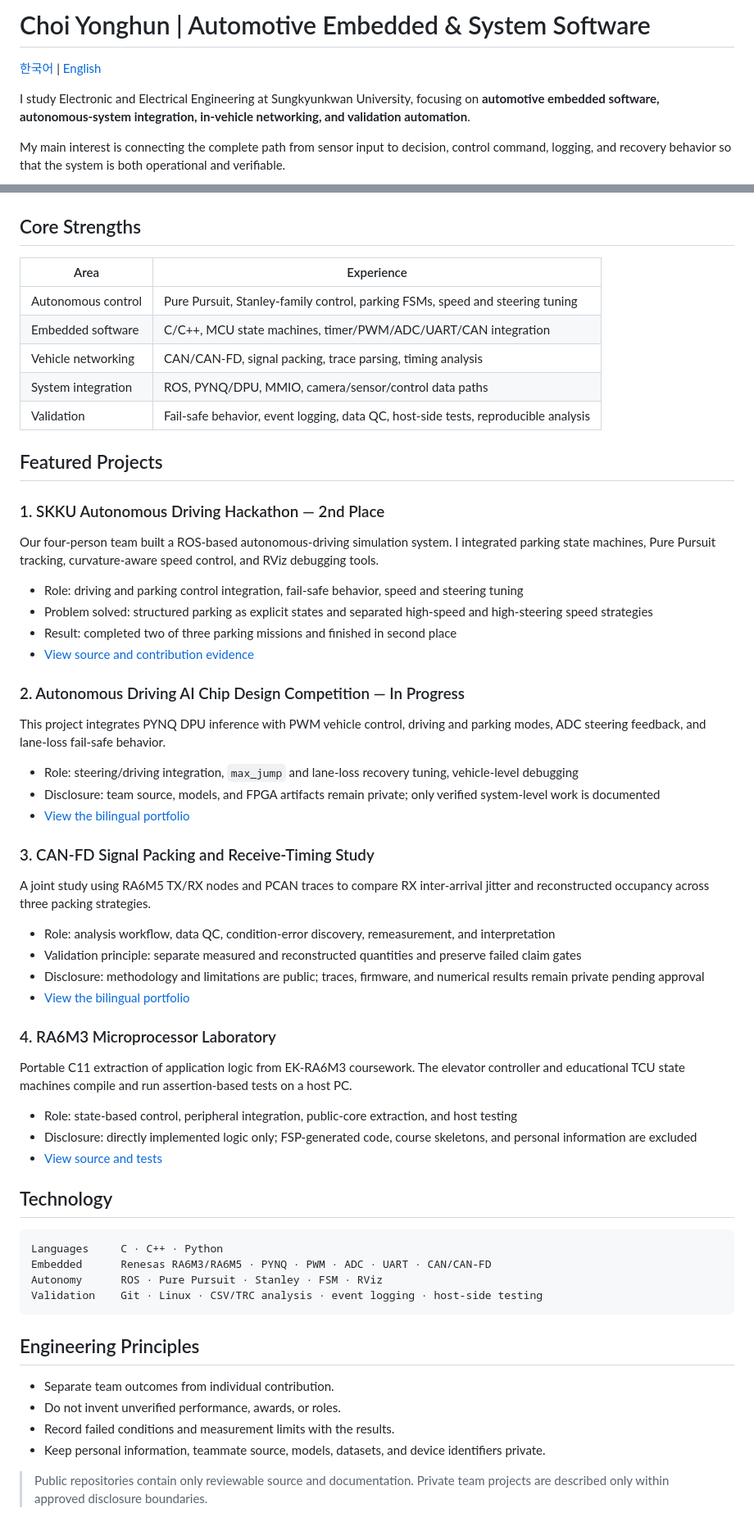
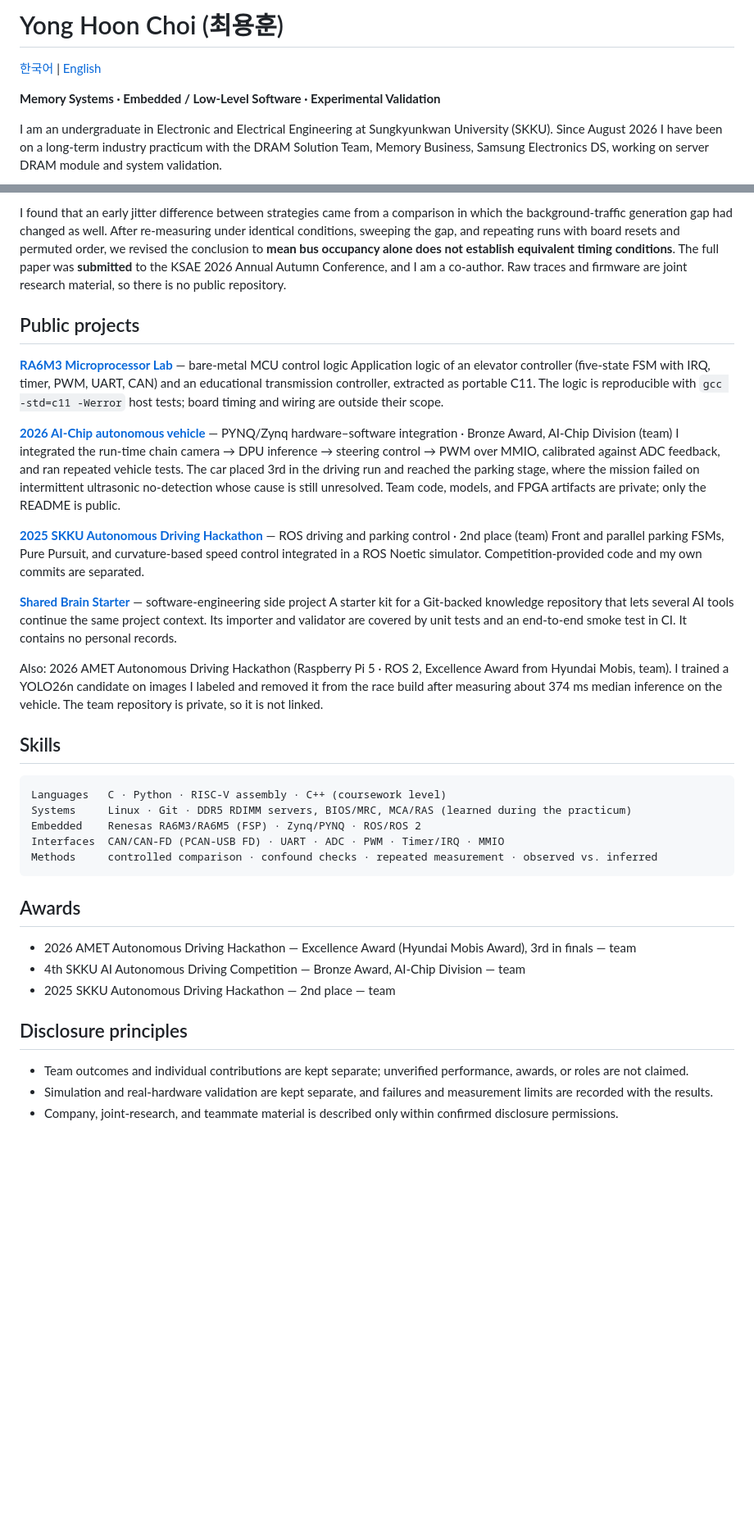
Before and after one commit to choiYhunn/choiYhunn, a Markdown page: README.en.md, 2 parts joined by grey strips. Shown at 82% size. Drawn GitHub-style; blank space fills up the shorter version.

````diff
--- a/README.en.md
+++ b/README.en.md
@@ -1,8 +1,8 @@
-# Choi Yonghun | Automotive Embedded & System Software
+# Yong Hoon Choi (최용훈)
 
 [한국어](README.md) | [English](README.en.md)
 
-I study Electronic and Electrical Engineering at Sungkyunkwan University, focusing on **automotive embedded software, autonomous-system integration, in-vehicle networking, and validation automation**.
+**Memory Systems · Embedded / Low-Level Software · Experimental Validation**
 
-My main interest is connecting the complete path from sensor input to decision, control command, logging, and recovery behavior so that the system is both operational and verifiable.
+I am an undergraduate in Electronic and Electrical Engineering at Sungkyunkwan University (SKKU). Since August 2026 I have been on a long-term industry practicum with the DRAM Solution Team, Memory Business, Samsung Electronics DS, working on server DRAM module and system validation.
 
@@ -18,65 +23,39 @@ flowchart LR
+I found that an early jitter difference between strategies came from a comparison in which the background-traffic generation gap had changed as well. After re-measuring under identical conditions, sweeping the gap, and repeating runs with board resets and permuted order, we revised the conclusion to **mean bus occupancy alone does not establish equivalent timing conditions**. The full paper was **submitted** to the KSAE 2026 Annual Autumn Conference, and I am a co-author. Raw traces and firmware are joint research material, so there is no public repository.
+
+## Public projects
+
+**[RA6M3 Microprocessor Lab](https://github.com/choiYhunn/ra6m3-microprocessor-lab/blob/main/README.en.md)** — bare-metal MCU control logic
+Application logic of an elevator controller (five-state FSM with IRQ, timer, PWM, UART, CAN) and an educational transmission controller, extracted as portable C11. The logic is reproducible with `gcc -std=c11 -Werror` host tests; board timing and wiring are outside their scope.
+
+**[2026 AI-Chip autonomous vehicle](https://github.com/choiYhunn/2026-autonomous-driving-hackathon-portfolio/blob/main/%EA%B5%90%EB%82%B4_%EC%9E%90%EC%9C%A8%EC%A3%BC%ED%96%89_AI_Chip_%EC%84%A4%EA%B3%84%EB%8C%80%ED%9A%8C_%EC%A7%84%ED%96%89%EC%A4%91%28%EC%B5%9C%EC%9A%A9%ED%9B%88%29/README.en.md)** — PYNQ/Zynq hardware–software integration · Bronze Award, AI-Chip Division (team)
+I integrated the run-time chain camera → DPU inference → steering control → PWM over MMIO, calibrated against ADC feedback, and ran repeated vehicle tests. The car placed 3rd in the driving run and reached the parking stage, where the mission failed on intermittent ultrasonic no-detection whose cause is still unresolved. Team code, models, and FPGA artifacts are private; only the README is public.
+
+**[2025 SKKU Autonomous Driving Hackathon](https://github.com/choiYhunn/skku-autonomous-driving-hackathon-2025/blob/main/README.en.md)** — ROS driving and parking control · 2nd place (team)
+Front and parallel parking FSMs, Pure Pursuit, and curvature-based speed control integrated in a ROS Noetic simulator. Competition-provided code and my own commits are separated.
+
+**[Shared Brain Starter](https://github.com/choiYhunn/shared-brain-starter)** — software-engineering side project
+A starter kit for a Git-backed knowledge repository that lets several AI tools continue the same project context. Its importer and validator are covered by unit tests and an end-to-end smoke test in CI. It contains no personal records.
+
+Also: 2026 AMET Autonomous Driving Hackathon (Raspberry Pi 5 · ROS 2, Excellence Award from Hyundai Mobis, team). I trained a YOLO26n candidate on images I labeled and removed it from the race build after measuring about 374 ms median inference on the vehicle. The team repository is private, so it is not linked.
+
+## Skills
+
+```text
+Languages   C · Python · RISC-V assembly · C++ (coursework level)
+Systems     Linux · Git · DDR5 RDIMM servers, BIOS/MRC, MCA/RAS (learned during the practicum)
+Embedded    Renesas RA6M3/RA6M5 (FSP) · Zynq/PYNQ · ROS/ROS 2
+Interfaces  CAN/CAN-FD (PCAN-USB FD) · UART · ADC · PWM · Timer/IRQ · MMIO
+Methods     controlled comparison · confound checks · repeated measurement · observed vs. inferred
 ```
 
-## Core Strengths
+## Awards
 
-| Area | Experience |
-|---|---|
-| Autonomous control | Pure Pursuit, Stanley-family control, parking FSMs, speed and steering tuning |
-| Embedded software | C/C++, MCU state machines, timer/PWM/ADC/UART/CAN integration |
-| Vehicle networking | CAN/CAN-FD, signal packing, trace parsing, timing analysis |
-| System integration | ROS, PYNQ/DPU, MMIO, camera/sensor/control data paths |
-| Validation | Fail-safe behavior, event logging, data QC, host-side tests, reproducible analysis |
+- 2026 AMET Autonomous Driving Hackathon — Excellence Award (Hyundai Mobis Award), 3rd in finals — team
+- 4th SKKU AI Autonomous Driving Competition — Bronze Award, AI-Chip Division — team
+- 2025 SKKU Autonomous Driving Hackathon — 2nd place — team
 
-## Featured Projects
+## Disclosure principles
 
-### 1. SKKU Autonomous Driving Hackathon — 2nd Place
-
-Our four-person team built a ROS-based autonomous-driving simulation system. I integrated parking state machines, Pure Pursuit tracking, curvature-aware speed control, and RViz debugging tools.
-
-- Role: driving and parking control integration, fail-safe behavior, speed and steering tuning
-- Problem solved: structured parking as explicit states and separated high-speed and high-steering speed strategies
-- Result: completed two of three parking missions and finished in second place
-- [View source and contribution evidence](https://github.com/choiYhunn/skku-autonomous-driving-hackathon-2025)
-
-### 2. Autonomous Driving AI Chip Design Competition — In Progress
-
-This project integrates PYNQ DPU inference with PWM vehicle control, driving and parking modes, ADC steering feedback, and lane-loss fail-safe behavior.
-
-- Role: steering/driving integration, `max_jump` and lane-loss recovery tuning, vehicle-level debugging
-- Disclosure: team source, models, and FPGA artifacts remain private; only verified system-level work is documented
-- [View the bilingual portfolio](https://github.com/junmyounggyu/2026-autonomous-driving-hackathon-portfolio/tree/main/%EA%B5%90%EB%82%B4_%EC%9E%90%EC%9C%A8%EC%A3%BC%ED%96%89_AI_Chip_%EC%84%A4%EA%B3%84%EB%8C%80%ED%9A%8C_%EC%A7%84%ED%96%89%EC%A4%91%28%EC%B5%9C%EC%9A%A9%ED%9B%88%29)
-
-### 3. CAN-FD Signal Packing and Receive-Timing Study
-
-A joint study using RA6M5 TX/RX nodes and PCAN traces to compare RX inter-arrival jitter and reconstructed occupancy across three packing strategies.
-
-- Role: analysis workflow, data QC, condition-error discovery, remeasurement, and interpretation
-- Validation principle: separate measured and reconstructed quantities and preserve failed claim gates
-- Disclosure: methodology and limitations are public; traces, firmware, and numerical results remain private pending approval
-- [View the bilingual portfolio](https://github.com/junmyounggyu/2026-autonomous-driving-hackathon-portfolio/tree/main/CAN-FD_%EC%8B%A0%ED%98%B8%ED%8C%A8%ED%82%B9_%EC%8B%A4%EC%8B%9C%EA%B0%84%EC%84%B1_%EC%97%B0%EA%B5%AC%28%EC%B5%9C%EC%9A%A9%ED%9B%88%29)
-
-### 4. RA6M3 Microprocessor Laboratory
-
-Portable C11 extraction of application logic from EK-RA6M3 coursework. The elevator controller and educational TCU state machines compile and run assertion-based tests on a host PC.
-
-- Role: state-based control, peripheral integration, public-core extraction, and host testing
-- Disclosure: directly implemented logic only; FSP-generated code, course skeletons, and personal information are excluded
-- [View source and tests](https://github.com/choiYhunn/ra6m3-microprocessor-lab)
-
-## Technology
-
-```text
-Languages     C · C++ · Python
-Embedded      Renesas RA6M3/RA6M5 · PYNQ · PWM · ADC · UART · CAN/CAN-FD
-Autonomy      ROS · Pure Pursuit · Stanley · FSM · RViz
-Validation    Git · Linux · CSV/TRC analysis · event logging · host-side testing
-```
-
-## Engineering Principles
-
-- Separate team outcomes from individual contribution.
-- Do not invent unverified performance, awards, or roles.
-- Record failed conditions and measurement limits with the results.
-- Keep personal information, teammate source, models, datasets, and device identifiers private.
-
-> Public repositories contain only reviewable source and documentation. Private team projects are described only within approved disclosure boundaries.
+- Team outcomes and individual contributions are kept separate; unverified performance, awards, or roles are not claimed.
+- Simulation and real-hardware validation are kept separate, and failures and measurement limits are recorded with the results.
+- Company, joint-research, and teammate material is described only within confirmed disclosure permissions.
````
Also changed, not shown: other parts of README.en.md (+14 -9 lines), README.md (+51 -72 lines).
